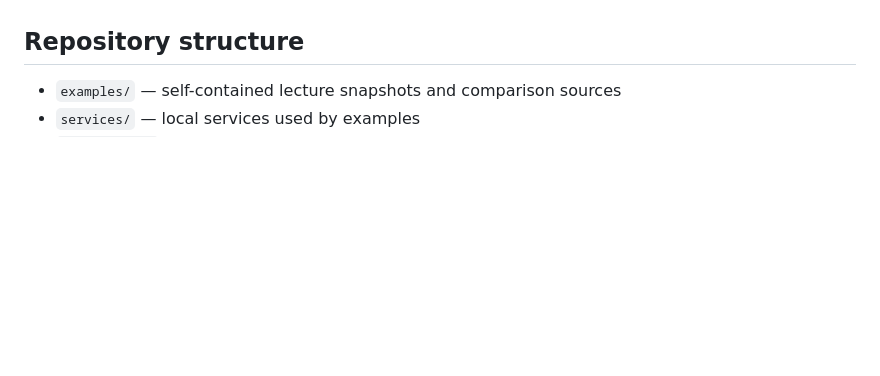
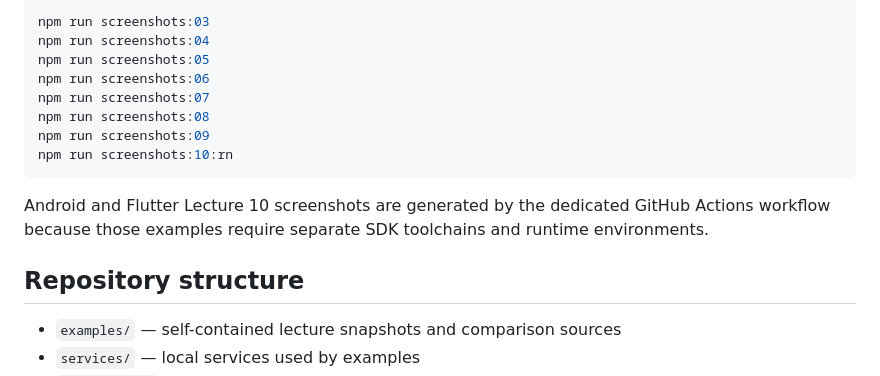
Before and after one commit to Aroxed/ui-programming-course, a Markdown page: README.md, the part around one of its changes. Drawn GitHub-style; blank space fills up the shorter version.

````diff
--- a/README.md
+++ b/README.md
@@ -35,3 +80,15 @@ For Lecture 5 the root command starts both the local API and the Vite client. Fo
+```bash
+npm run screenshots:03
+npm run screenshots:04
+npm run screenshots:05
+npm run screenshots:06
+npm run screenshots:07
+npm run screenshots:08
+npm run screenshots:09
+npm run screenshots:10:rn
+```
+
+Android and Flutter Lecture 10 screenshots are generated by the dedicated GitHub Actions workflow because those examples require separate SDK toolchains and runtime environments.
 
 ## Repository structure
 
````
Also changed, not shown: other parts of README.md (+56 -11 lines).
